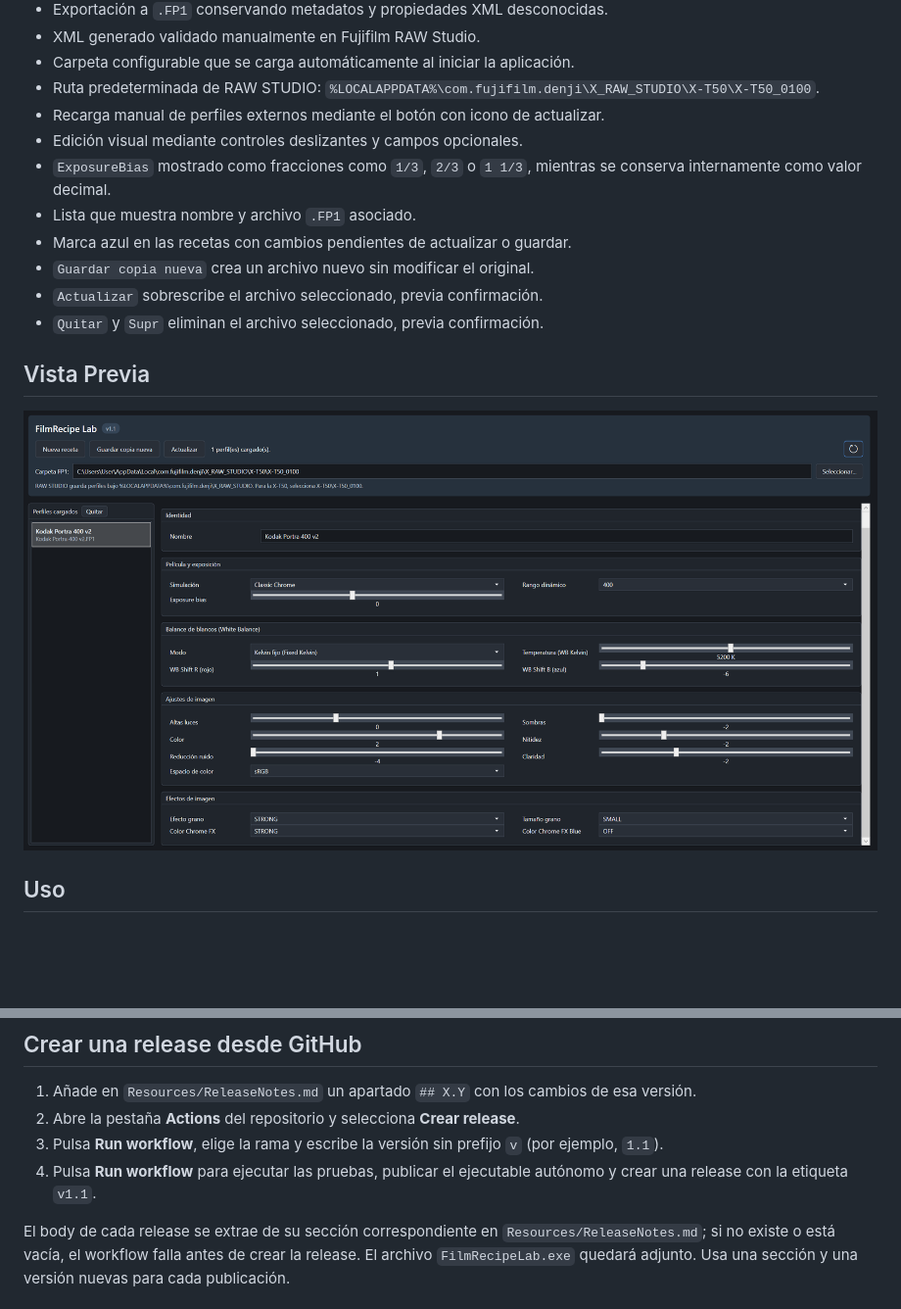
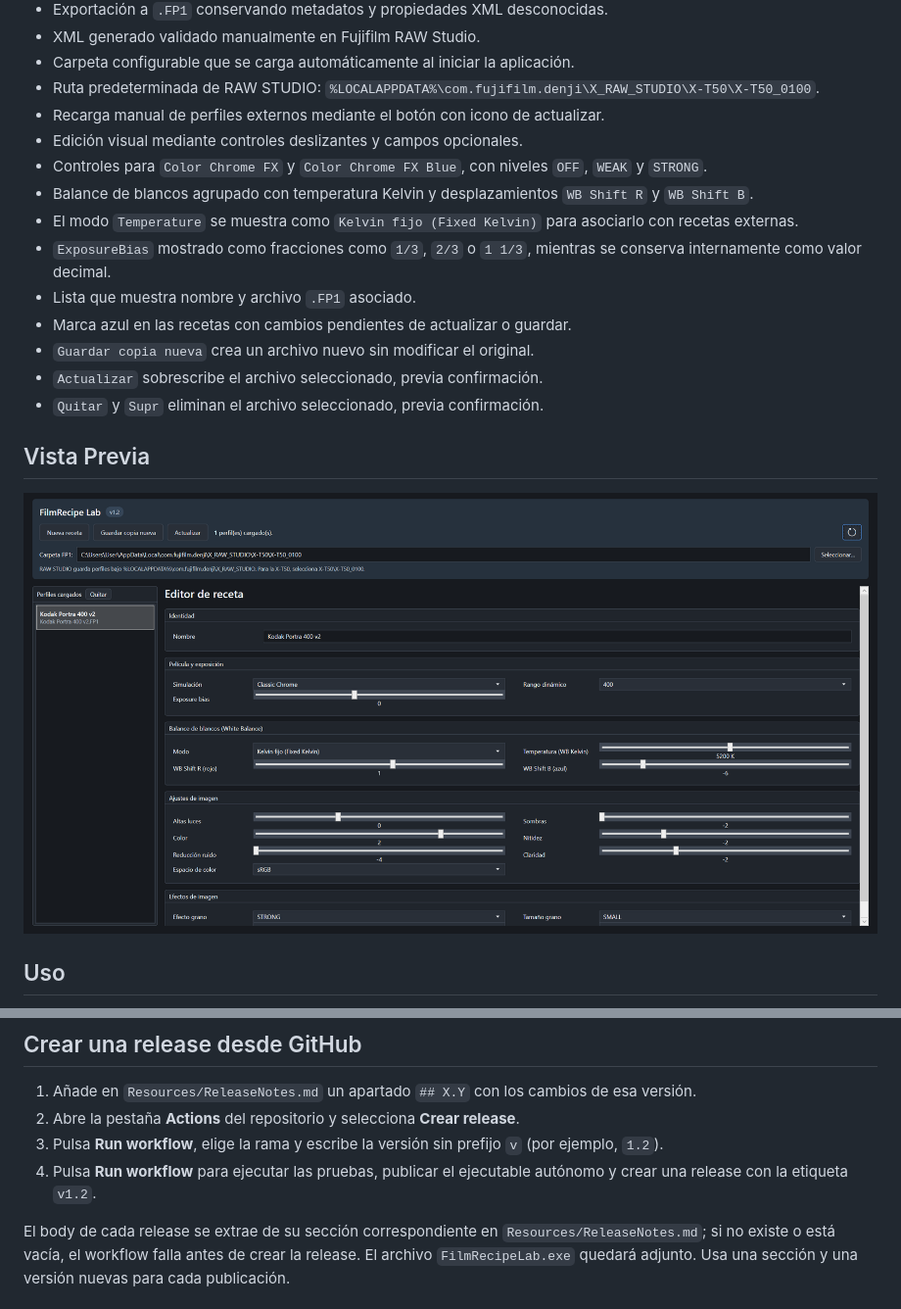
Before and after one commit to javirs200/FilmRecipeLab, a Markdown page: README.md, 2 parts joined by grey strips. Shown at 98% size. Rendered like a GitHub page; pictures changed too: docs/screenshots/Main-Window.png; blank space fills up the shorter version.

Commit message:
update version to 1.2, enhance release workflow, and improve documentation

```diff
--- a/README.md
+++ b/README.md
@@ -18,6 +18,9 @@ El proyecto está limitado intencionadamente a la X-T50. No busca soportar otras
 - Ruta predeterminada de RAW STUDIO: `%LOCALAPPDATA%\com.fujifilm.denji\X_RAW_STUDIO\X-T50\X-T50_0100`.
 - Recarga manual de perfiles externos mediante el botón con icono de actualizar.
 - Edición visual mediante controles deslizantes y campos opcionales.
+- Controles para `Color Chrome FX` y `Color Chrome FX Blue`, con niveles `OFF`, `WEAK` y `STRONG`.
+- Balance de blancos agrupado con temperatura Kelvin y desplazamientos `WB Shift R` y `WB Shift B`.
+- El modo `Temperature` se muestra como `Kelvin fijo (Fixed Kelvin)` para asociarlo con recetas externas.
 - `ExposureBias` mostrado como fracciones como `1/3`, `2/3` o `1 1/3`, mientras se conserva internamente como valor decimal.
 - Lista que muestra nombre y archivo `.FP1` asociado.
 - Marca azul en las recetas con cambios pendientes de actualizar o guardar.
@@ -106,8 +109,8 @@ dotnet publish src/FilmRecipeLab.Presentation/FilmRecipeLab.Presentation.csproj
 
 1. Añade en `Resources/ReleaseNotes.md` un apartado `## X.Y` con los cambios de esa versión.
 2. Abre la pestaña **Actions** del repositorio y selecciona **Crear release**.
-3. Pulsa **Run workflow**, elige la rama y escribe la versión sin prefijo `v` (por ejemplo, `1.1`).
-4. Pulsa **Run workflow** para ejecutar las pruebas, publicar el ejecutable autónomo y crear una release con la etiqueta `v1.1`.
+3. Pulsa **Run workflow**, elige la rama y escribe la versión sin prefijo `v` (por ejemplo, `1.2`).
+4. Pulsa **Run workflow** para ejecutar las pruebas, publicar el ejecutable autónomo y crear una release con la etiqueta `v1.2`.
 
 El body de cada release se extrae de su sección correspondiente en `Resources/ReleaseNotes.md`; si no existe o está vacía, el workflow falla antes de crear la release. El archivo `FilmRecipeLab.exe` quedará adjunto. Usa una sección y una versión nuevas para cada publicación.
 
```
Also changed, not shown: other parts of README.md (+1 -1 lines), Resources/ReleaseNotes.md (+4 -0 lines), spec.md (+14 -7 lines), 2 other files.
